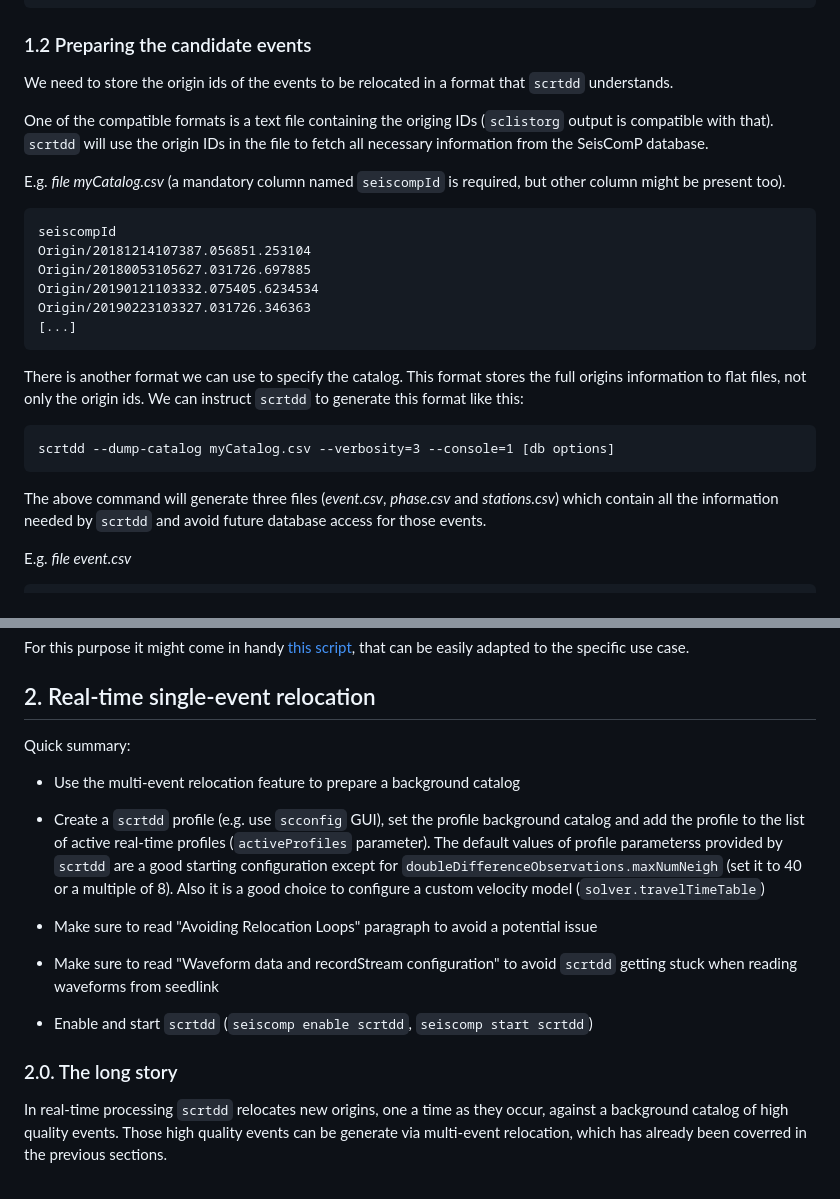
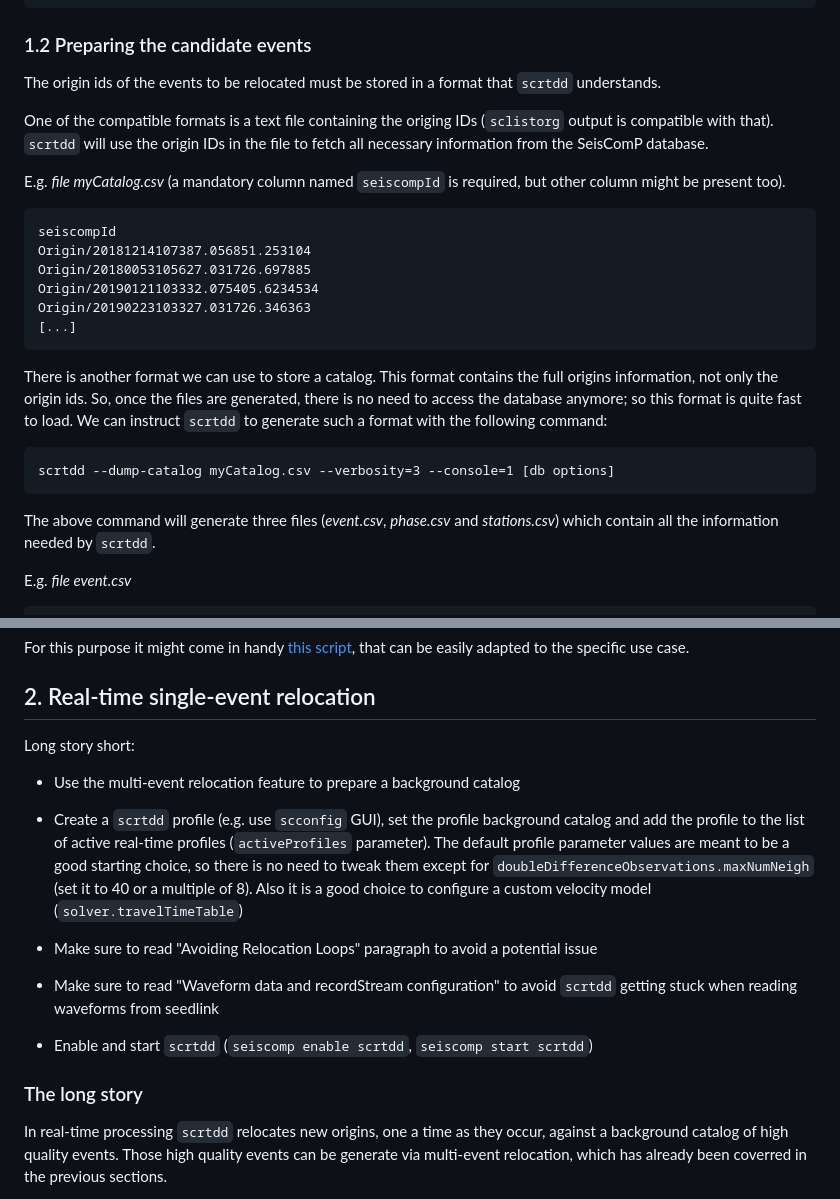
Before and after one commit to swiss-seismological-service/scrtdd, a Markdown page: README.md, 2 parts joined by grey strips. GitHub-like rendering.

````diff
--- a/README.md
+++ b/README.md
@@ -145,7 +145,7 @@ Origins:
 
 ### 1.2 Preparing the candidate events
 
-We need to store the origin ids of the events to be relocated in a format that `scrtdd` understands.
+The origin ids of the events to be relocated must be stored in a format that `scrtdd` understands.
 
 One of the compatible formats is a text file containing the origing IDs (`sclistorg` output is compatible with that). `scrtdd` will use the origin IDs in the file to fetch all necessary information from the SeisComP database.
 
@@ -160,13 +160,13 @@ Origin/20190223103327.031726.346363
 [...]
 ```
 
-There is another format we can use to specify the catalog. This format stores the full origins information to flat files, not only the origin ids. We can instruct `scrtdd` to generate this format like this:
+There is another format we can use to store a catalog. This format contains the full origins information, not only the origin ids. So, once the files are generated, there is no need to access the database anymore; so this format is quite fast to load. We can instruct `scrtdd` to generate such a format with the following command:
 
 ```
 scrtdd --dump-catalog myCatalog.csv --verbosity=3 --console=1 [db options]
 ```
 
-The above command will generate three files (*event.csv*, *phase.csv* and *stations.csv*) which contain all the information needed by `scrtdd` and avoid future database access for those events.
+The above command will generate three files (*event.csv*, *phase.csv* and *stations.csv*) which contain all the information needed by `scrtdd`.
 
 E.g. *file event.csv*
 
@@ -352,11 +351,11 @@ For this purpose it might come in handy [this script](/data/scripts/generate-cat
 
 ## 2. Real-time single-event relocation
 
-Quick summary:
+Long story short:
 
 * Use the multi-event relocation feature to prepare a background catalog
 
-* Create a `scrtdd` profile (e.g. use `scconfig` GUI), set the profile background catalog and add the profile to the list of active real-time profiles (`activeProfiles` parameter). The default values of profile parameterss provided by `scrtdd` are a good starting configuration except for `doubleDifferenceObservations.maxNumNeigh` (set it to 40 or a multiple of 8). Also it is a good choice to configure a custom velocity model (`solver.travelTimeTable`)
+* Create a `scrtdd` profile (e.g. use `scconfig` GUI), set the profile background catalog and add the profile to the list of active real-time profiles (`activeProfiles` parameter). The default profile parameter values are meant to be a good starting choice, so there is no need to tweak them except for `doubleDifferenceObservations.maxNumNeigh` (set it to 40 or a multiple of 8). Also it is a good choice to configure a custom velocity model (`solver.travelTimeTable`)
 
 * Make sure to read "Avoiding Relocation Loops" paragraph to avoid a potential issue
 
@@ -364,7 +363,7 @@ Quick summary:
 
 * Enable and start `scrtdd` (`seiscomp enable scrtdd`, `seiscomp start scrtdd`)
 
-### 2.0. The long story
+### The long story
 
 In real-time processing `scrtdd` relocates new origins, one a time as they occur, against a background catalog of high quality events. Those high quality events can be generate via multi-event relocation, which has already been coverred in the previous sections.
 
````
Also changed, not shown: other parts of README.md (+34 -38 lines), data/img/xcorr.png.
